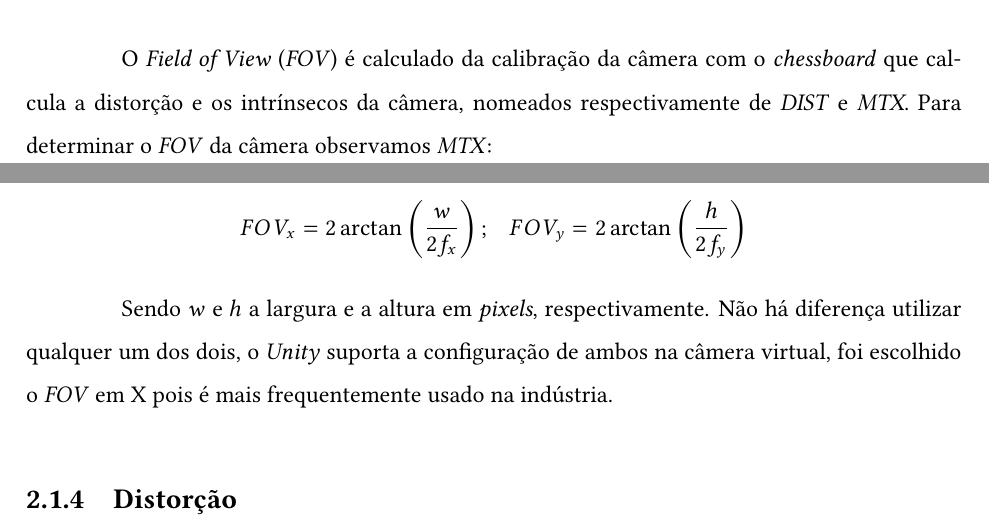
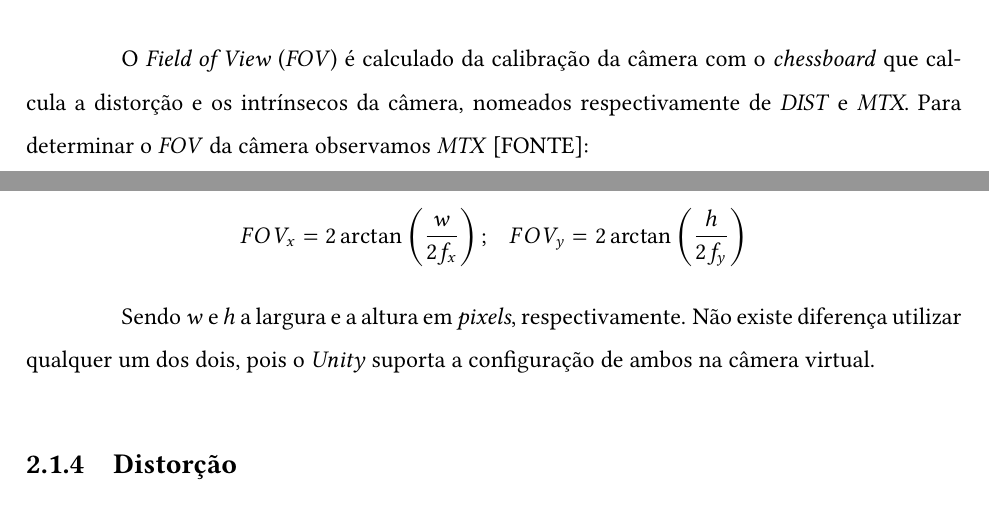
Before and after one commit to calvinsuzuki/latex-documents, a LaTeX thesis (0-Main.tex, which reads 2-Realizacoes.tex): two parts of pages 10 and 11 of 16, joined at a grey line, cut so that both start at the same text. Compiled offline with pdfLaTeX.

Commit message:
some progress

```diff
--- a/2-Realizacoes.tex
+++ b/2-Realizacoes.tex
@@ -37,7 +37,7 @@ Da mesma forma que a rotação, a translação é recebida do \textit{TVEC} da m
 
 \subsection{\textit{Field of View}}
 
-O \textit{Field of View} (\textit{FOV}) é calculado da calibração da câmera com o \textit{chessboard} que calcula a distorção e os intrínsecos da câmera, nomeados respectivamente de \textit{DIST} e \textit{MTX}. Para determinar o \textit{FOV} da câmera observamos \textit{MTX}:
+O \textit{Field of View} (\textit{FOV}) é calculado da calibração da câmera com o \textit{chessboard} que calcula a distorção e os intrínsecos da câmera, nomeados respectivamente de \textit{DIST} e \textit{MTX}. Para determinar o \textit{FOV} da câmera observamos \textit{MTX} [FONTE]:
 
 \begin{figure}[ht]
     \centering
@@ -61,7 +61,7 @@ FOV_x = 2 \arctan \left( \dfrac{w}{2f_x} \right) ;
 \ \ \ FOV_y = 2 \arctan \left( \dfrac{h}{2f_y} \right)
 \]
 
-Sendo \(w\) e \(h\) a largura e a altura em \textit{pixels}, respectivamente. Não há diferença utilizar qualquer um dos dois, o \textit{Unity} suporta a configuração de ambos na câmera virtual, foi escolhido o \textit{FOV} em X pois é mais frequentemente usado na indústria.
+Sendo \(w\) e \(h\) a largura e a altura em \textit{pixels}, respectivamente. Não existe diferença utilizar qualquer um dos dois, pois o \textit{Unity} suporta a configuração de ambos na câmera virtual.
 
 \subsection{Distorção}
 
```
